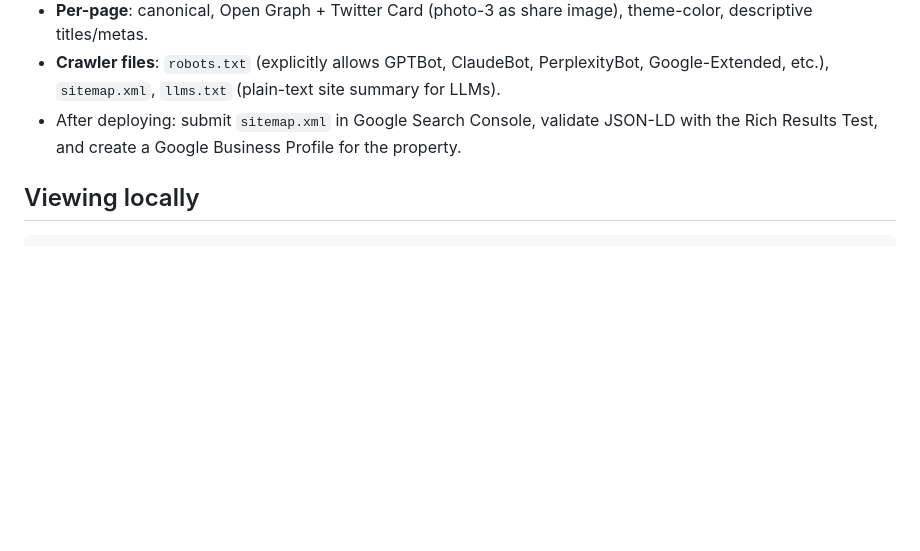
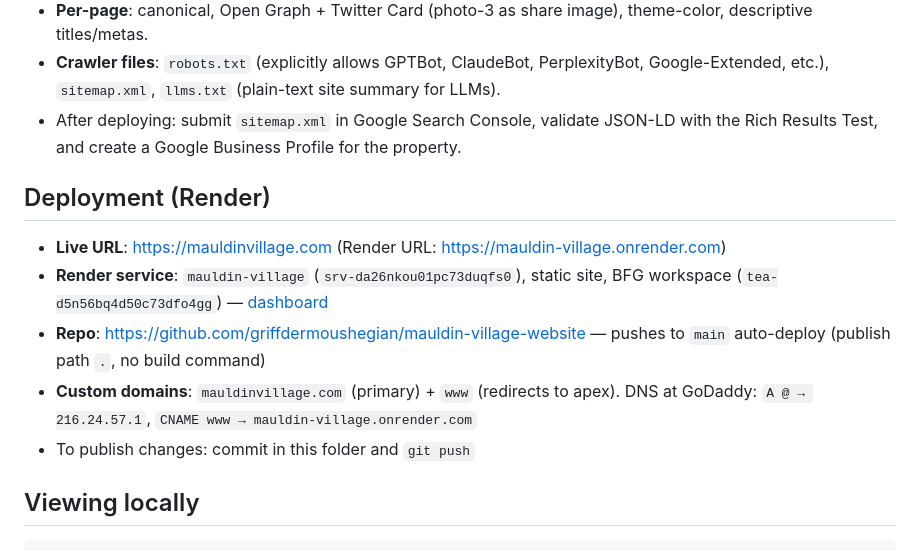
Before and after one commit to griffdermoushegian/mauldin-village-website, a Markdown page: README.md, the part around the change. Rendered like a GitHub page; blank space fills up the shorter version.

Commit message:
Document Render deployment
Co-Authored-By: Claude Fable 5 <noreply@anthropic.com>

````diff
--- a/README.md
+++ b/README.md
@@ -67,6 +67,16 @@ and follow the commented `<figure>` pattern in `gallery.html`. The home hero use
 - After deploying: submit `sitemap.xml` in Google Search Console, validate JSON-LD with the
   Rich Results Test, and create a Google Business Profile for the property.
 
+## Deployment (Render)
+- **Live URL**: https://mauldinvillage.com (Render URL: https://mauldin-village.onrender.com)
+- **Render service**: `mauldin-village` (`srv-da26nkou01pc73duqfs0`), static site, BFG workspace
+  (`tea-d5n56bq4d50c73dfo4gg`) — [dashboard](https://dashboard.render.com/static/srv-da26nkou01pc73duqfs0)
+- **Repo**: https://github.com/griffdermoushegian/mauldin-village-website — pushes to `main`
+  auto-deploy (publish path `.`, no build command)
+- **Custom domains**: `mauldinvillage.com` (primary) + `www` (redirects to apex).
+  DNS at GoDaddy: `A @ → 216.24.57.1`, `CNAME www → mauldin-village.onrender.com`
+- To publish changes: commit in this folder and `git push`
+
 ## Viewing locally
 ```bash
 cd MauldinVillage
````
